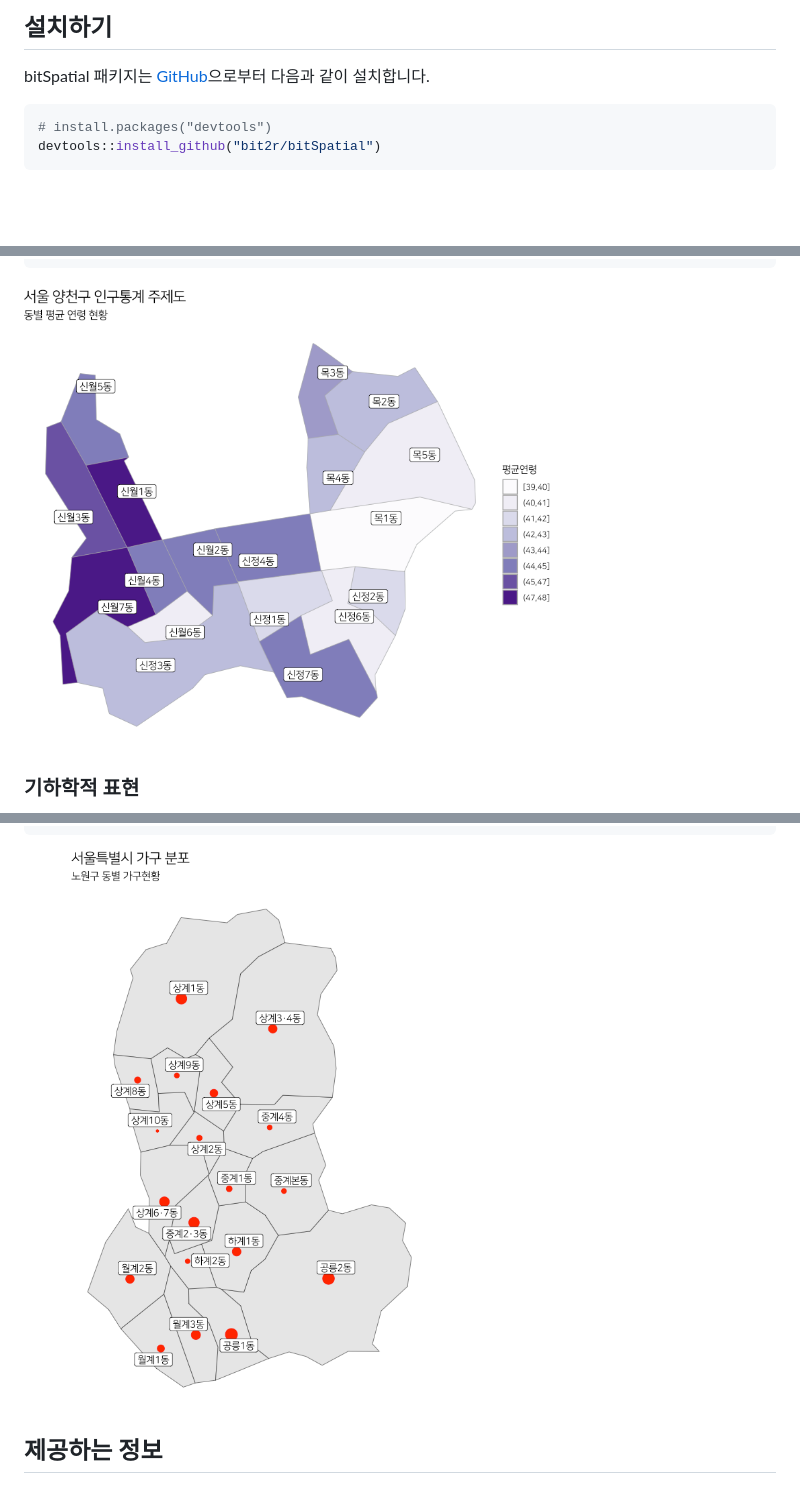
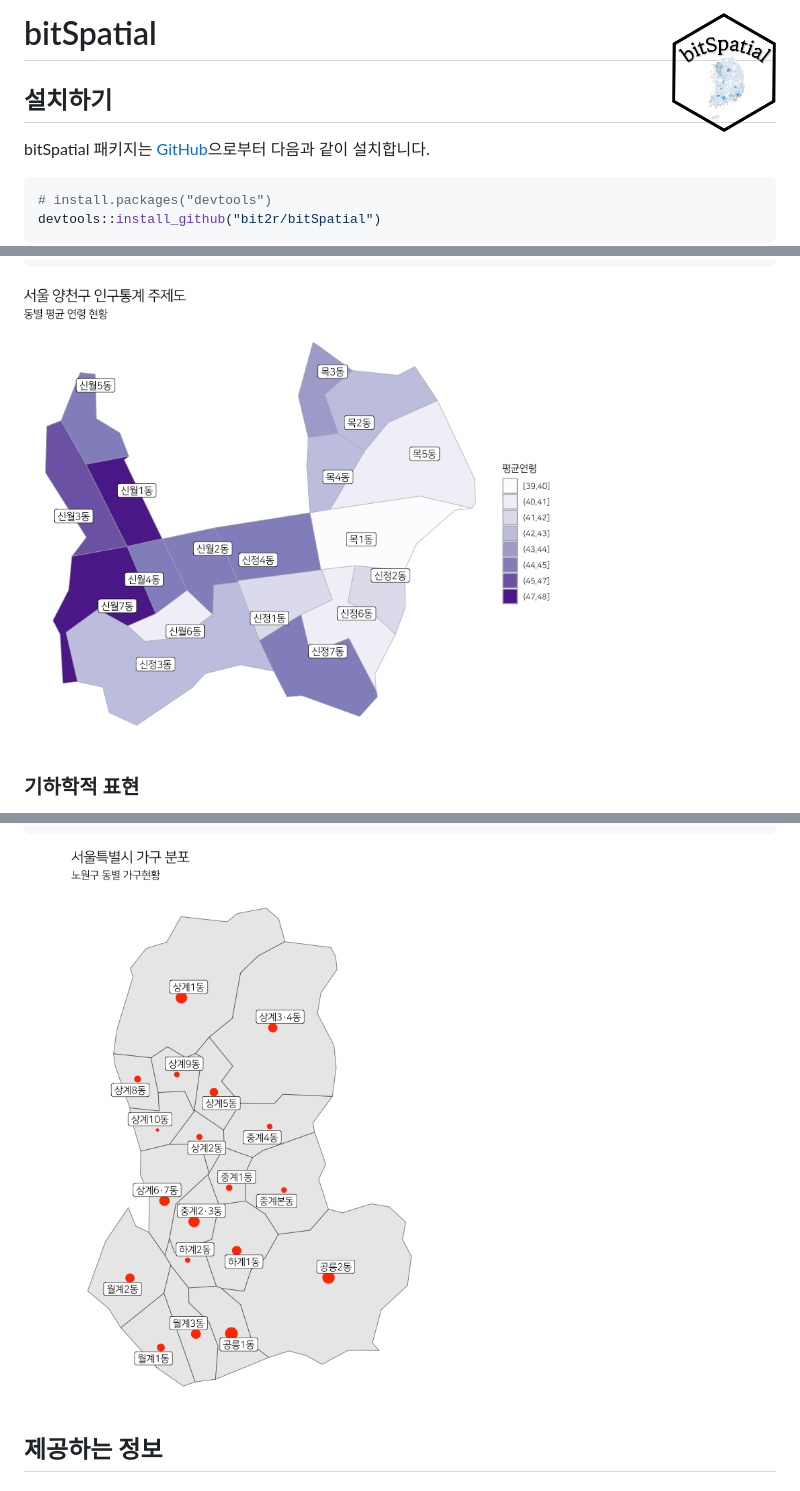
Before and after one commit to bit2r/bitSpatial, a Markdown page: README.md, 3 parts joined by grey strips. Drawn GitHub-style; pictures changed too: man/figures/README-unnamed-chunk-8-1.png, man/figures/README-unnamed-chunk-9-1.png, man/figures/bitSpatial_logo.png (added); blank space fills up the shorter version.

Commit message:
edit README that insert package logo

```diff
--- a/README.md
+++ b/README.md
@@ -1,5 +1,7 @@
 
 <!-- README.md is generated from README.Rmd. Please edit that file -->
+
+# bitSpatial <img src="man/figures/bitSpatial_logo.png" align="right" height="120" width="103.6"/>
 
 ## 설치하기
 
```
Also changed, not shown: 1 other file.
